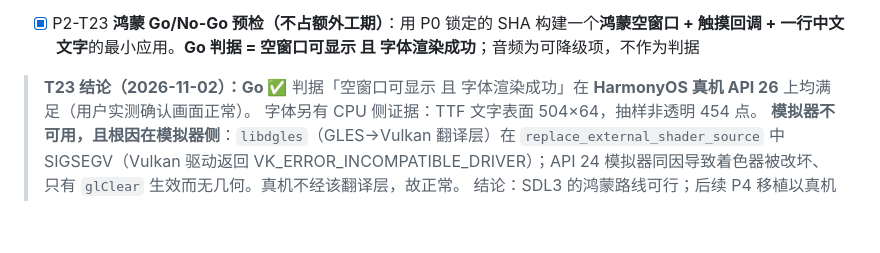
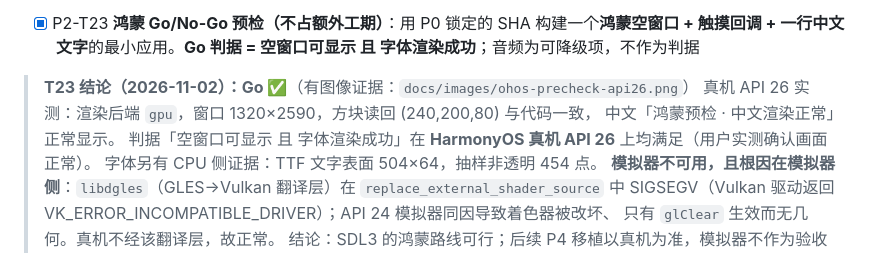
Before and after one commit to TimeLightSpeedC/Cjing, a Markdown page: docs/路线图ProMax.md, the part around the change. Drawn GitHub-style; blank space fills up the shorter version.

```diff
--- a/docs/路线图ProMax.md
+++ b/docs/路线图ProMax.md
@@ -420,7 +420,9 @@ Cjing/                          # 仓库根目录
 > **验证盲区**：自测把画面渲染到 900×900 离屏纹理，逻辑呈现不作用于纹理目标，
 > 因此所有 CI 截图都在 scale=1 下生成，**无法发现缩放类缺陷** —— 必须真机改变窗口大小验证。
 - [x] P2-T23 **鸿蒙 Go/No-Go 预检（不占额外工期）**：用 P0 锁定的 SHA 构建一个**鸿蒙空窗口 + 触摸回调 + 一行中文文字**的最小应用。**Go 判据 = 空窗口可显示 且 字体渲染成功**；音频为可降级项，不作为判据
-> **T23 结论（2026-11-02）：Go ✅**
+> **T23 结论（2026-11-02）：Go ✅**（有图像证据：`docs/images/ohos-precheck-api26.png`）
+> 真机 API 26 实测：渲染后端 `gpu`，窗口 1320×2590，方块读回 (240,200,80) 与代码一致，
+> 中文「鸿蒙预检 · 中文渲染正常」正常显示。
 > 判据「空窗口可显示 且 字体渲染成功」在 **HarmonyOS 真机 API 26** 上均满足（用户实测确认画面正常）。
 > 字体另有 CPU 侧证据：TTF 文字表面 504×64，抽样非透明 454 点。
 > **模拟器不可用，且根因在模拟器侧**：`libdgles`（GLES→Vulkan 翻译层）在 `replace_external_shader_source`
```
Also changed, not shown: platform_ohos/precheck/README.md (+16 -0 lines), docs/images/ohos-precheck-api26.png (added).
